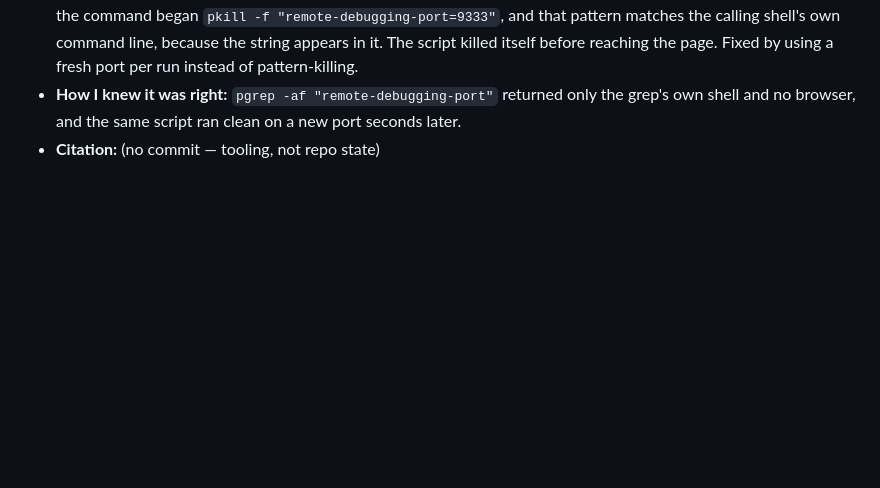
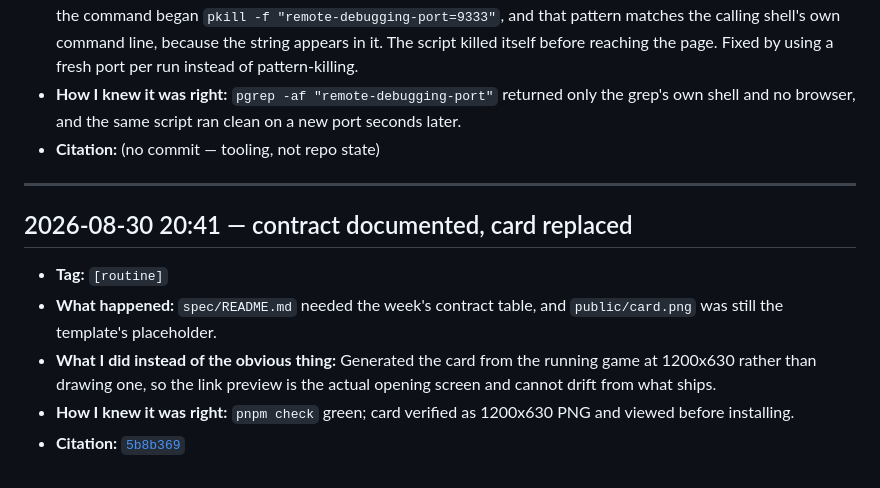
Before and after one commit to comp4020-agentic-coding-studio/comp4020-crit5-Gera1t-2001, a Markdown page: process-log.md, the part around the change. Rendered like a GitHub page; blank space fills up the shorter version.

```diff
--- a/process-log.md
+++ b/process-log.md
@@ -129,3 +129,17 @@ next one. Source material for PROCESS.md; not a substitute for it.
   the grep's own shell and no browser, and the same script ran clean on a new
   port seconds later.
 - **Citation:** (no commit — tooling, not repo state)
+
+---
+
+## 2026-08-30 20:41 — contract documented, card replaced
+
+- **Tag:** `[routine]`
+- **What happened:** `spec/README.md` needed the week's contract table, and
+  `public/card.png` was still the template's placeholder.
+- **What I did instead of the obvious thing:** Generated the card from the
+  running game at 1200x630 rather than drawing one, so the link preview is the
+  actual opening screen and cannot drift from what ships.
+- **How I knew it was right:** `pnpm check` green; card verified as
+  1200x630 PNG and viewed before installing.
+- **Citation:** [`5b8b369`](https://github.com/comp4020-agentic-coding-studio/comp4020-crit5-Gera1t-2001/commit/5b8b369)
```
Also changed, not shown: PROCESS.md (+32 -53 lines), docs/decoy-struck.png (added), docs/opening.png (added).
